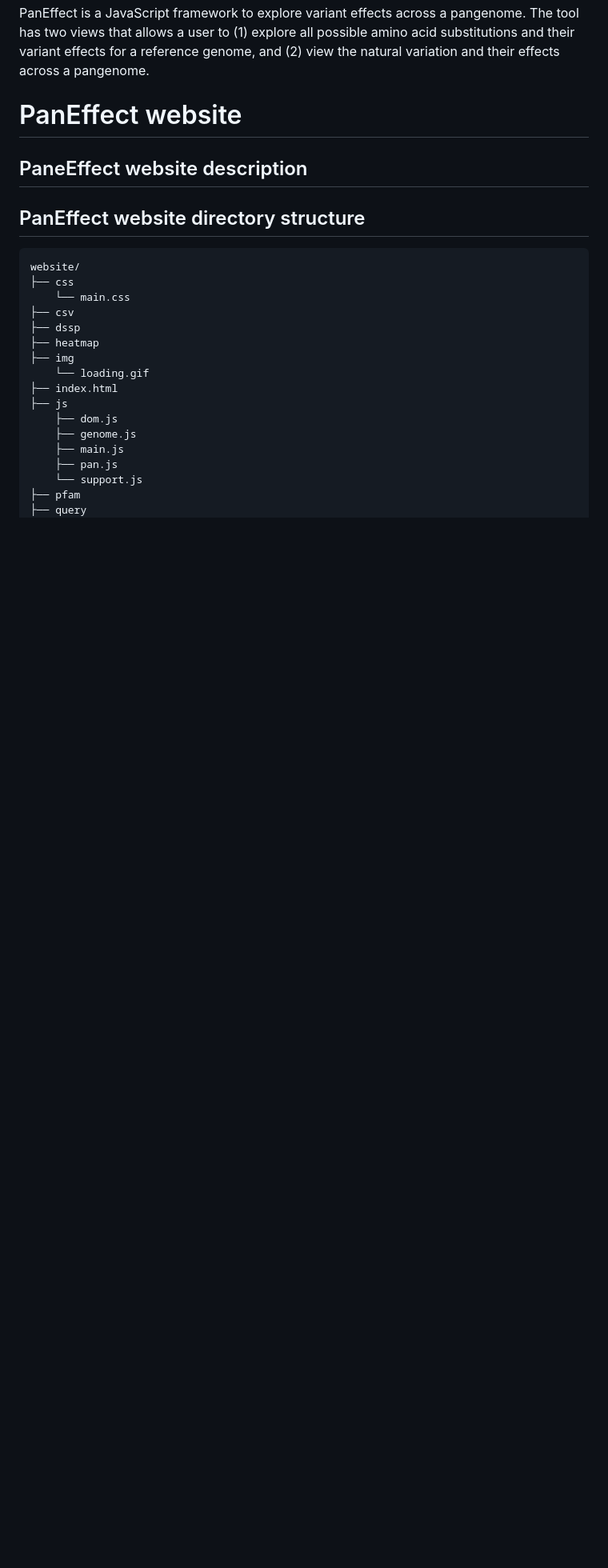
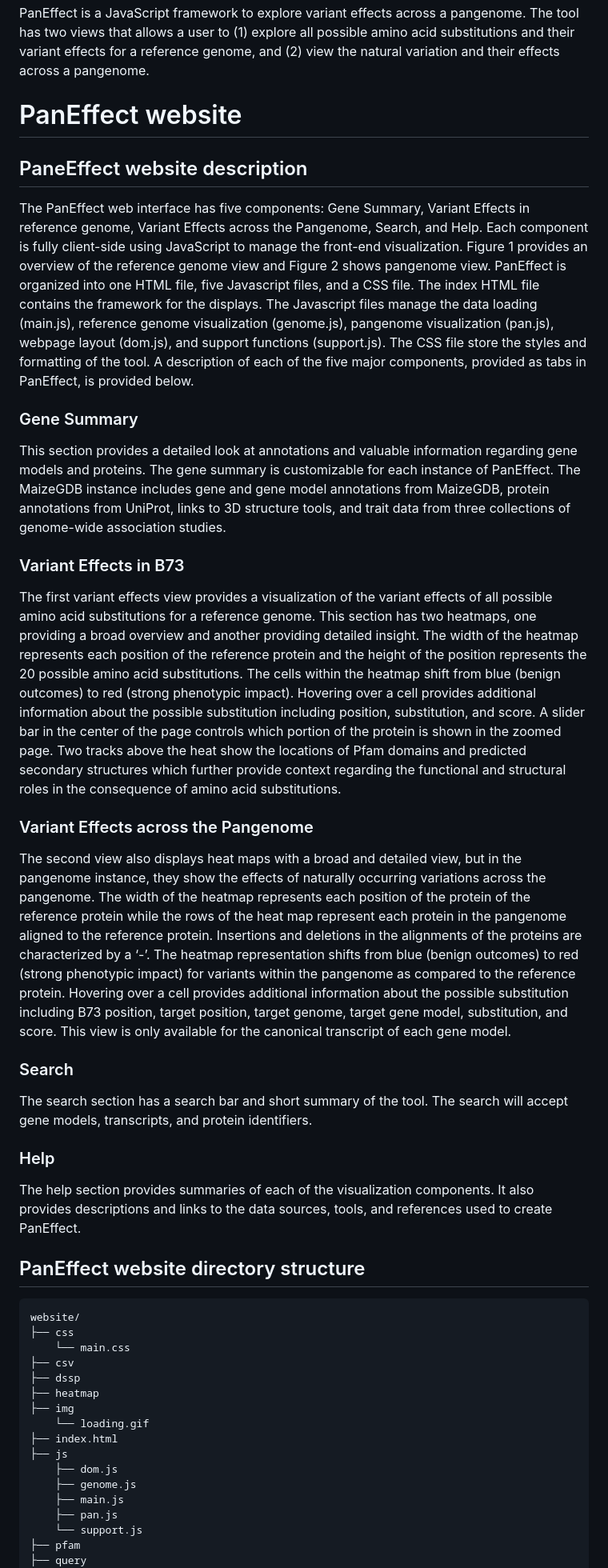
Before and after one commit to Maize-Genetics-and-Genomics-Database/PanEffect, a Markdown page: README.md, the part around the change printed below. Shown: that part at 80% size. Drawn GitHub-style; blank space fills up the shorter version.

```diff
--- a/README.md
+++ b/README.md
@@ -3,8 +3,24 @@ PanEffect is a JavaScript framework to explore variant effects across a pangenom
 
 # PanEffect website
 
+## PaneEffect website description
 
-## PaneEffect website description
+The PanEffect web interface has five components: Gene Summary, Variant Effects in reference genome, Variant Effects across the Pangenome, Search, and Help. Each component is fully client-side using JavaScript to manage the front-end visualization. Figure 1 provides an overview of the reference genome view and Figure 2 shows pangenome view. PanEffect is organized into one HTML file, five Javascript files, and a CSS file. The index HTML file contains the framework for the displays. The Javascript files manage the data loading (main.js), reference genome visualization (genome.js), pangenome visualization (pan.js), webpage layout (dom.js), and support functions (support.js). The CSS file store the styles and formatting of the tool. A description of each of the five major components, provided as tabs in PanEffect, is provided below.
+
+### Gene Summary
+This section provides a detailed look at annotations and valuable information regarding gene models and proteins. The gene summary is customizable for each instance of PanEffect. The MaizeGDB instance includes gene and gene model annotations from MaizeGDB, protein annotations from UniProt, links to 3D structure tools, and trait data from three collections of genome-wide association studies.
+
+### Variant Effects in B73
+The first variant effects view provides a visualization of the variant effects of all possible amino acid substitutions for a reference genome. This section has two heatmaps, one providing a broad overview and another providing detailed insight. The width of the heatmap represents each position of the reference protein and the height of the position represents the 20 possible amino acid substitutions. The cells within the heatmap shift from blue (benign outcomes) to red (strong phenotypic impact). Hovering over a cell provides additional information about the possible substitution including position, substitution, and score. A slider bar in the center of the page controls which portion of the protein is shown in the zoomed page. Two tracks above the heat show the locations of Pfam domains and predicted secondary structures which further provide context regarding the functional and structural roles in the consequence of amino acid substitutions.
+
+### Variant Effects across the Pangenome
+The second view also displays heat maps with a broad and detailed view, but in the pangenome instance, they show the effects of naturally occurring variations across the pangenome. The width of the heatmap represents each position of the protein of the reference protein while the rows of the heat map represent each protein in the pangenome aligned to the reference protein. Insertions and deletions in the alignments of the proteins are characterized by a ‘-’. The heatmap representation shifts from blue (benign outcomes) to red (strong phenotypic impact) for variants within the pangenome as compared to the reference protein. Hovering over a cell provides additional information about the possible substitution including B73 position, target position, target genome, target gene model, substitution, and score. This view is only available for the canonical transcript of each gene model.
+
+### Search
+The search section has a search bar and short summary of the tool. The search will accept gene models, transcripts, and protein identifiers.
+
+### Help
+The help section provides summaries of each of the visualization components.  It also provides descriptions and links to the data sources, tools, and references used to create PanEffect.
 
 ## PanEffect website directory structure
 
```
Also changed, not shown: other parts of README.md (+1 -0 lines).
